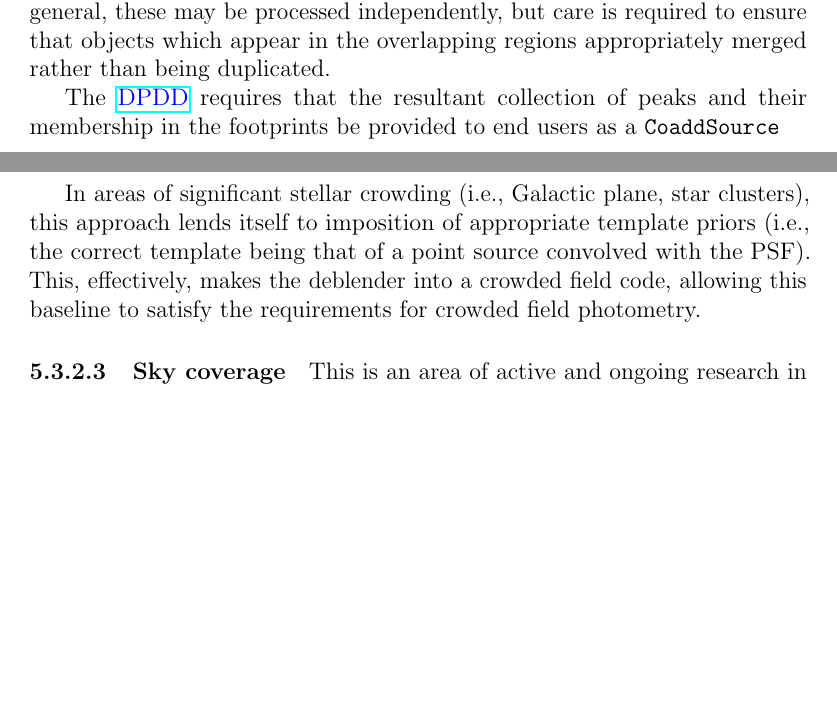
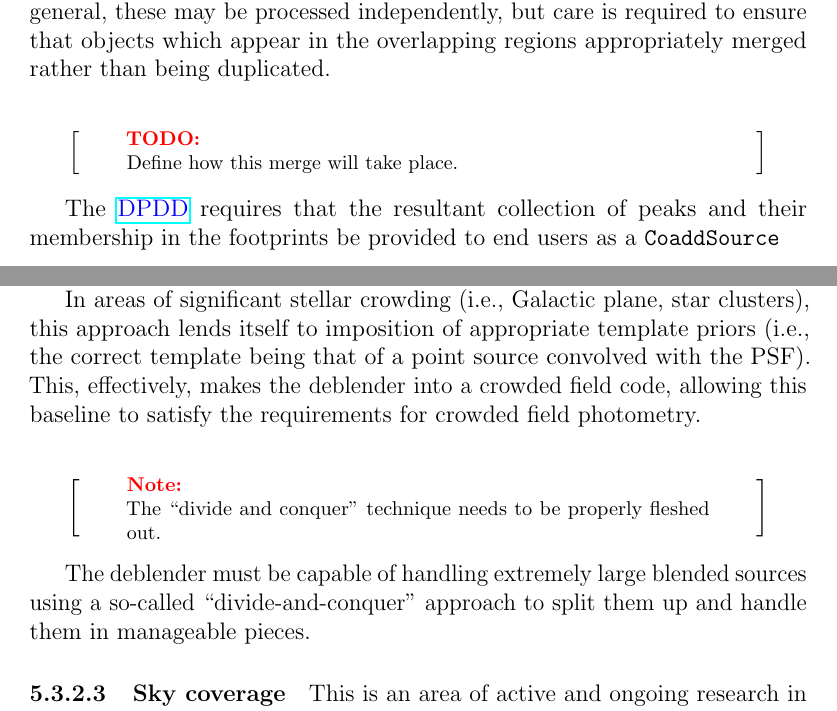
Before and after one commit to lsst/LDM-151, a LaTeX paper (DM_Applications_Design.tex): two parts of pages 44 and 45 of 67 before the commit and two parts of pages 44 and 45 of 68 after it, joined at a grey line, cut so that both start at the same text, the shorter picture padded with empty space. Compiled offline with pdfLaTeX.

Commit message:
Divide-and-conquer.

```diff
--- a/DM_Applications_Design.tex
+++ b/DM_Applications_Design.tex
@@ -866,6 +866,10 @@ To construct the object catalog, detection may be performed on multiple differen
 
 Per \S\ref{alg:skymap}, the sky is tessllated into overlapping tracts and patches. In general, these may be processed independently, but care is required to ensure that objects which appear in the overlapping regions appropriately merged rather than being duplicated.
 
+\begin{note}[TODO]
+Define how this merge will take place.
+\end{note}
+
 The \DPDD{} requires that the resultant collection of peaks and their
 membership in the footprints be provided to end users as a \texttt{CoaddSource}
 
@@ -890,6 +894,12 @@ This SDSS-style deblender will be run on one or more single-band coadds. When de
 After deblending, a set of PSF-convolved models will be fit to the deblended children. The initial templates with then be replaced by these models, convolved with the appropriate PSF, and flux assigned as before. The use of physically-motivated templates will help with identification and reduction of non-physical deblends, generalization to multi-epoch data, and data with very different image quality.  Fitting these model templates will also allow us to improve centroids of objects whose positions were affected by their neighbors. % RHL I even spelt it in American
 
 In areas of significant stellar crowding (i.e., Galactic plane, star clusters), this approach lends itself to imposition of appropriate template priors (i.e., the correct template being that of a point source convolved with the PSF). This, effectively, makes the deblender into a crowded field code, allowing this baseline to satisfy the requirements for crowded field photometry.
+
+\begin{note}
+The ``divide and conquer'' technique needs to be properly fleshed out.
+\end{note}
+
+The deblender must be capable of handling extremely large blended sources using a so-called ``divide-and-conquer'' approach to split them up and handle them in manageable pieces.
 
 \paragraph{Sky coverage}
 
```
